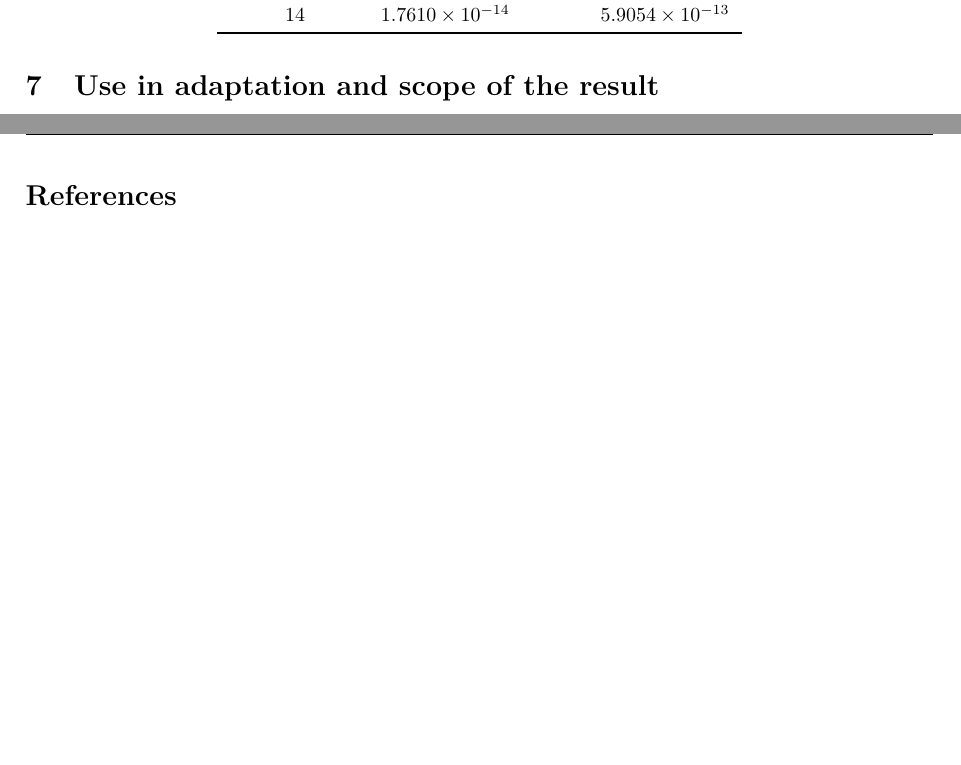
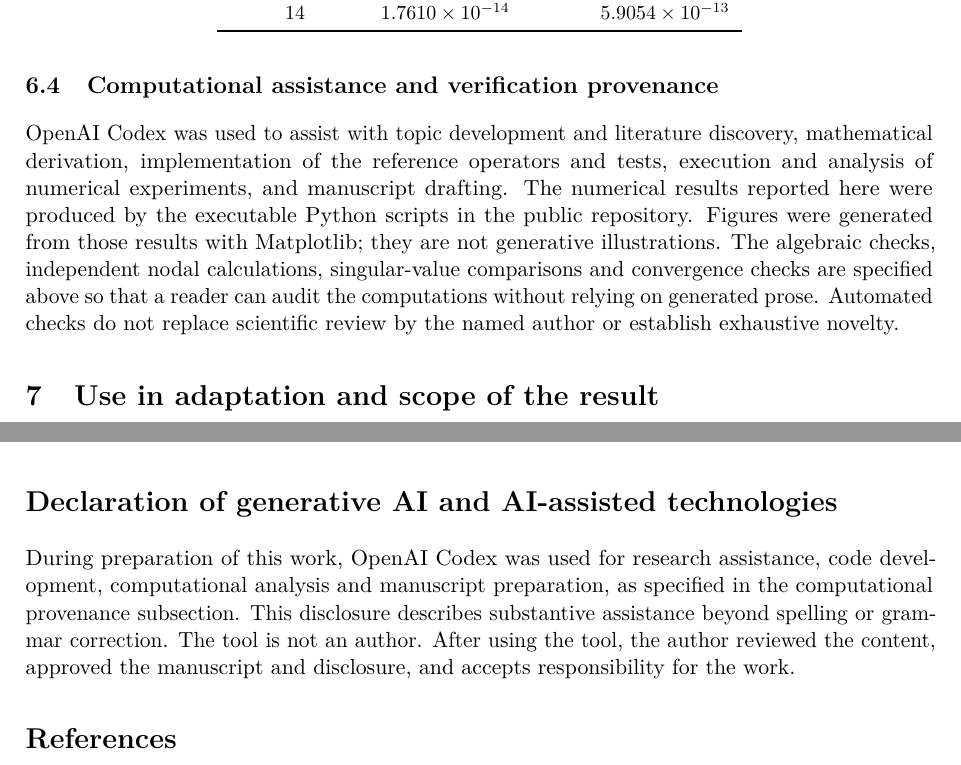
Before and after one commit to shi1720/legendre-face-tail, a LaTeX paper (paper/main.tex): two parts of pages 10 and 12 of 12 before the commit and two parts of pages 10 and 12 of 13 after it, joined at a grey line, cut so that both start at the same text, the shorter picture padded with empty space. Compiled offline with pdfLaTeX.

Commit message:
Finalize author-approved manuscript and computational assistance disclosure

```diff
--- a/paper/main.tex
+++ b/paper/main.tex
@@ -662,6 +662,19 @@ evaluates the rational derivative. The affine baseline is about
 \label{fig:mapping}
 \end{figure}
 
+
+\subsection{Computational assistance and verification provenance}
+OpenAI Codex was used to assist with topic development and literature discovery,
+mathematical derivation, implementation of the reference operators and tests,
+execution and analysis of numerical experiments, and manuscript drafting.
+The numerical results reported here were produced by the executable Python
+scripts in the public repository. Figures were generated from those results
+with Matplotlib; they are not generative illustrations. The algebraic checks,
+independent nodal calculations, singular-value comparisons and convergence
+checks are specified above so that a reader can audit the computations without
+relying on generated prose. Automated checks do not replace scientific review
+by the named author or establish exhaustive novelty.
+
 \section{Use in adaptation and scope of the result}
 A candidate coarsening can now be assessed without conflating field fidelity
 and reduction consistency. In the affine setting, first compute the
@@ -736,6 +749,15 @@ the distinction between continuous and nodal norms are documented in
 the tests. The manuscript is a research working paper and has not been
 peer reviewed.
 
+
+\section*{Declaration of generative AI and AI-assisted technologies}
+During preparation of this work, OpenAI Codex was used for research assistance,
+code development, computational analysis and manuscript preparation, as
+specified in the computational provenance subsection. This disclosure describes
+substantive assistance beyond spelling or grammar correction. The tool is not
+an author. After using the tool, the author reviewed the content, approved
+the manuscript and disclosure, and accepts responsibility for the work.
+
 \bibliographystyle{unsrtnat}
 \bibliography{references}
 \end{document}
```
Also changed, not shown: README.md, paper/main.pdf.
